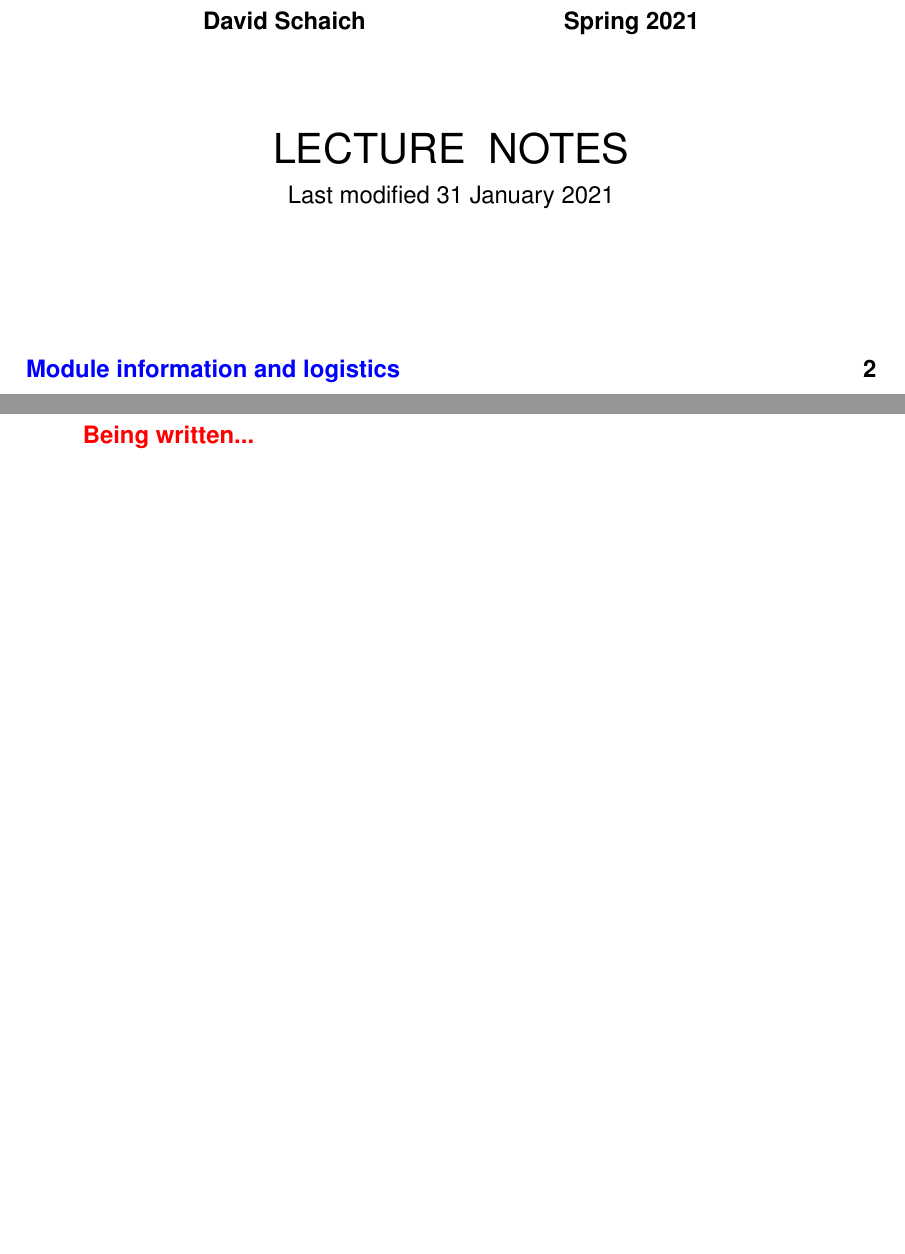
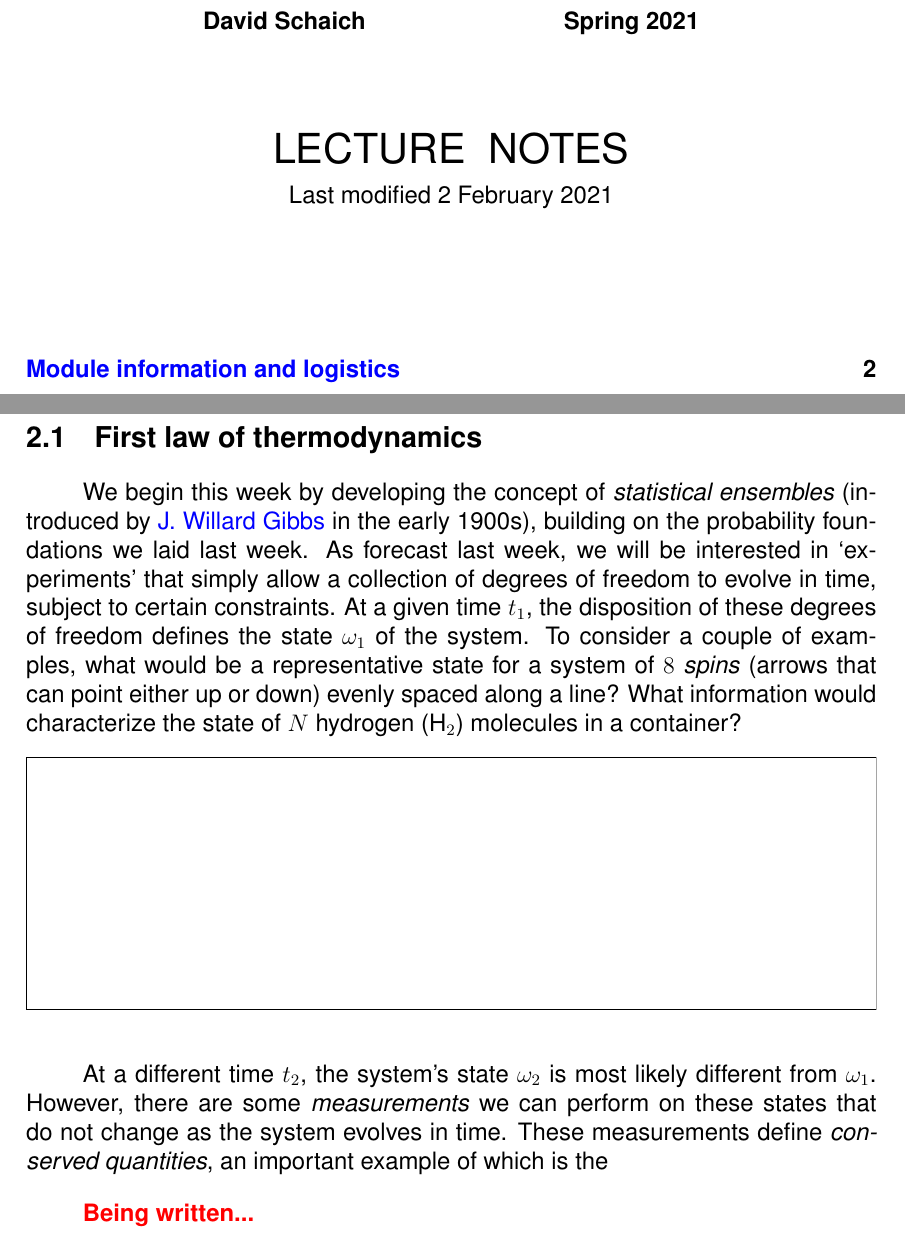
Before and after one commit to daschaich/MATH327_2021, a LaTeX document (lecture_notes/lecture.tex, which reads lecture_notes/week02.tex): two parts of pages 1 and 28 of 37, joined at a grey line, cut so that both start at the same text. Compiled offline with pdfLaTeX.

Commit message:
Start first law of thermodynamics

```diff
--- a/lecture_notes/lecture.tex
+++ b/lecture_notes/lecture.tex
@@ -76,7 +76,7 @@
   {\LARGE \textbf{MATH327: Statistical Physics}} \\[6 pt]
   \textbf{David Schaich \qquad\qquad\qquad\qquad Spring 2021} \\[48 pt]
   {\LARGE LECTURE \ NOTES} \\[6 pt]
-  Last modified 31 January 2021
+  Last modified 2 February 2021
 \end{center}
 \renewcommand{\contentsname}{}
 \setcounter{tocdepth}{1}
--- a/lecture_notes/week02.tex
+++ b/lecture_notes/week02.tex
@@ -1,11 +1,25 @@
 % ------------------------------------------------------------------
 \renewcommand{\thisweek}{MATH327 Week 2}
-\renewcommand{\moddate}{Last modified 25 Jan.~2021}
+\renewcommand{\moddate}{Last modified 2 Feb.~2021}
 \setcounter{section}{2}
 \setcounter{subsection}{0}
 \phantomsection
 \addcontentsline{toc}{section}{Week 2: Micro-canonical ensemble}
 \section*{Week 2: Micro-canonical ensemble}
 
+\subsection{First law of thermodynamics}
+We begin this week by developing the concept of \textit{statistical ensembles} (introduced by \href{https://en.wikipedia.org/wiki/Josiah_Willard_Gibbs}{J.\ Willard Gibbs} in the early 1900s), building on the probability foundations we laid last week.
+As forecast last week, we will be interested in `experiments' that simply allow a collection of degrees of freedom to evolve in time, subject to certain constraints.
+At a given time $t_1$, the disposition of these degrees of freedom defines the state $\om_1$ of the system.
+To consider a couple of examples, what would be a representative state for a system of $8$ \textit{spins} (arrows that can point either up or down) evenly spaced along a line?
+What information would characterize the state of $N$ hydrogen (H$_2$) molecules in a container?
+\begin{mdframed}
+  \ \\[100 pt]
+\end{mdframed}
+
+At a different time $t_2$, the system's state $\om_2$ is most likely different from $\om_1$.
+However, there are some \textit{measurements} we can perform on these states that do not change as the system evolves in time.
+These measurements define \textit{conserved quantities}, an important example of which is the
+
 \TODO{Being written...}
 % ------------------------------------------------------------------
```
Also changed, not shown: 2 other files.
